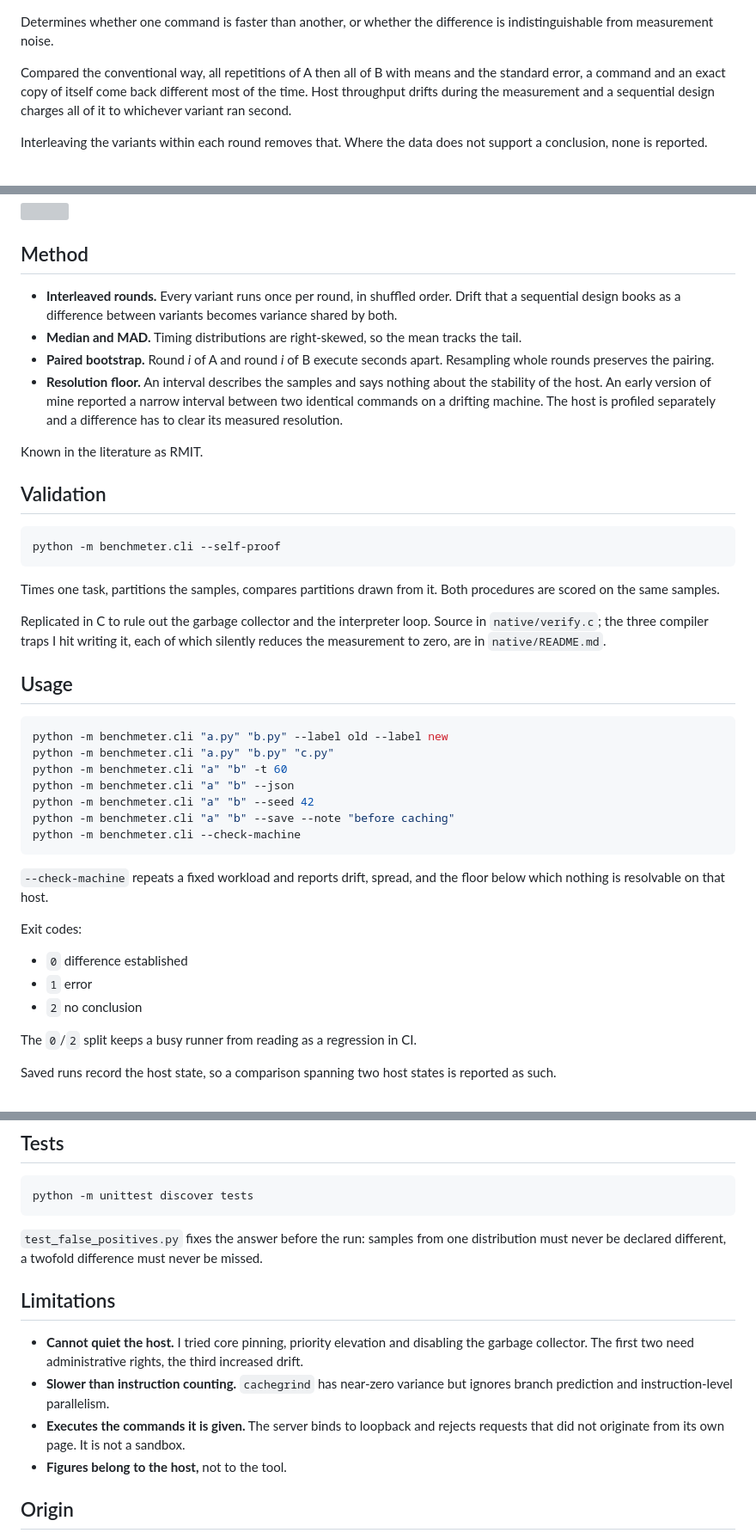
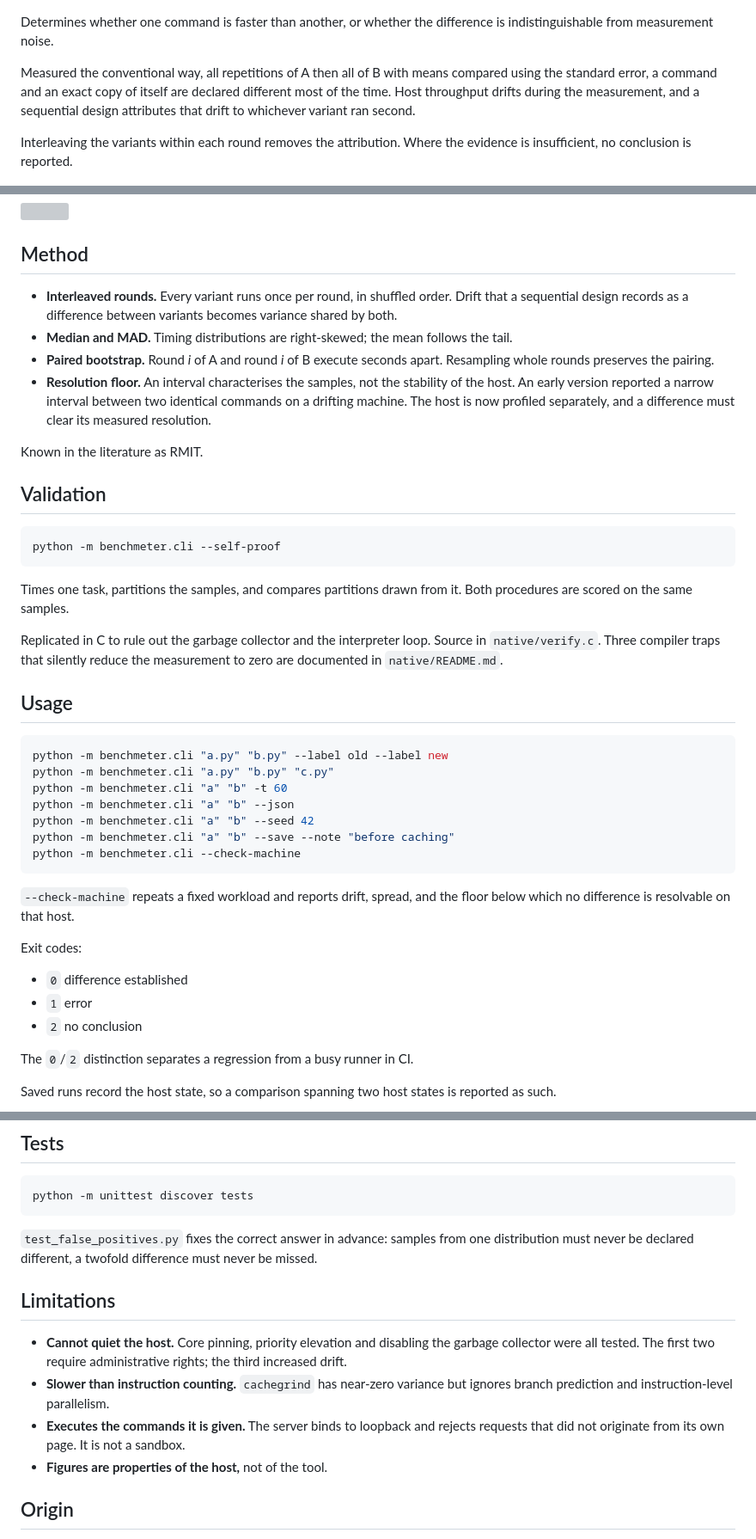
Before and after one commit to XeminoL/benchmeter, a Markdown page: README.md, 3 parts joined by grey strips. Shown at 86% size. Rendered like a GitHub page; grey boxes are pictures that could not be loaded.

Commit message:
Remove the first person and the remaining spoken register
The two first-person sentences described real defects; they are stated in
the passive instead, which keeps the fact and drops the voice.

Replaced the figures of speech with plain terms: books as -> records as,
tracks the tail -> follows the tail, has to clear -> must clear, need ->
require, come back different -> are declared different.

````diff
--- a/README.md
+++ b/README.md
@@ -1,8 +1,8 @@
 Determines whether one command is faster than another, or whether the difference is indistinguishable from measurement noise.
 
-Compared the conventional way, all repetitions of A then all of B with means and the standard error, a command and an exact copy of itself come back different most of the time. Host throughput drifts during the measurement and a sequential design charges all of it to whichever variant ran second.
+Measured the conventional way, all repetitions of A then all of B with means compared using the standard error, a command and an exact copy of itself are declared different most of the time. Host throughput drifts during the measurement, and a sequential design attributes that drift to whichever variant ran second.
 
-Interleaving the variants within each round removes that. Where the data does not support a conclusion, none is reported.
+Interleaving the variants within each round removes the attribution. Where the evidence is insufficient, no conclusion is reported.
 
 ![The interface after a run](docs/screenshot-light.png)
 
@@ -19,10 +19,10 @@ Update to Python 3.9+
 
 ## Method
 
-- **Interleaved rounds.** Every variant runs once per round, in shuffled order. Drift that a sequential design books as a difference between variants becomes variance shared by both.
-- **Median and MAD.** Timing distributions are right-skewed, so the mean tracks the tail.
+- **Interleaved rounds.** Every variant runs once per round, in shuffled order. Drift that a sequential design records as a difference between variants becomes variance shared by both.
+- **Median and MAD.** Timing distributions are right-skewed; the mean follows the tail.
 - **Paired bootstrap.** Round *i* of A and round *i* of B execute seconds apart. Resampling whole rounds preserves the pairing.
-- **Resolution floor.** An interval describes the samples and says nothing about the stability of the host. An early version of mine reported a narrow interval between two identical commands on a drifting machine. The host is profiled separately and a difference has to clear its measured resolution.
+- **Resolution floor.** An interval characterises the samples, not the stability of the host. An early version reported a narrow interval between two identical commands on a drifting machine. The host is now profiled separately, and a difference must clear its measured resolution.
 
 Known in the literature as RMIT.
 
@@ -32,9 +32,9 @@ Known in the literature as RMIT.
 python -m benchmeter.cli --self-proof
 ```
 
-Times one task, partitions the samples, compares partitions drawn from it. Both procedures are scored on the same samples.
+Times one task, partitions the samples, and compares partitions drawn from it. Both procedures are scored on the same samples.
 
-Replicated in C to rule out the garbage collector and the interpreter loop. Source in `native/verify.c`; the three compiler traps I hit writing it, each of which silently reduces the measurement to zero, are in `native/README.md`.
+Replicated in C to rule out the garbage collector and the interpreter loop. Source in `native/verify.c`. Three compiler traps that silently reduce the measurement to zero are documented in `native/README.md`.
 
 ## Usage
 
@@ -48,7 +48,7 @@ python -m benchmeter.cli "a" "b" --save --note "before caching"
 python -m benchmeter.cli --check-machine
 ```
 
-`--check-machine` repeats a fixed workload and reports drift, spread, and the floor below which nothing is resolvable on that host.
+`--check-machine` repeats a fixed workload and reports drift, spread, and the floor below which no difference is resolvable on that host.
 
 Exit codes:
 
@@ -56,7 +56,7 @@ Exit codes:
 - `1` error
 - `2` no conclusion
 
-The `0`/`2` split keeps a busy runner from reading as a regression in CI.
+The `0`/`2` distinction separates a regression from a busy runner in CI.
 
 Saved runs record the host state, so a comparison spanning two host states is reported as such.
 
@@ -68,14 +68,14 @@ Saved runs record the host state, so a comparison spanning two host states is re
 python -m unittest discover tests
 ```
 
-`test_false_positives.py` fixes the answer before the run: samples from one distribution must never be declared different, a twofold difference must never be missed.
+`test_false_positives.py` fixes the correct answer in advance: samples from one distribution must never be declared different, a twofold difference must never be missed.
 
 ## Limitations
 
-- **Cannot quiet the host.** I tried core pinning, priority elevation and disabling the garbage collector. The first two need administrative rights, the third increased drift.
+- **Cannot quiet the host.** Core pinning, priority elevation and disabling the garbage collector were all tested. The first two require administrative rights; the third increased drift.
 - **Slower than instruction counting.** `cachegrind` has near-zero variance but ignores branch prediction and instruction-level parallelism.
 - **Executes the commands it is given.** The server binds to loopback and rejects requests that did not originate from its own page. It is not a sandbox.
-- **Figures belong to the host,** not to the tool.
+- **Figures are properties of the host,** not of the tool.
 
 ## Origin
 
````
